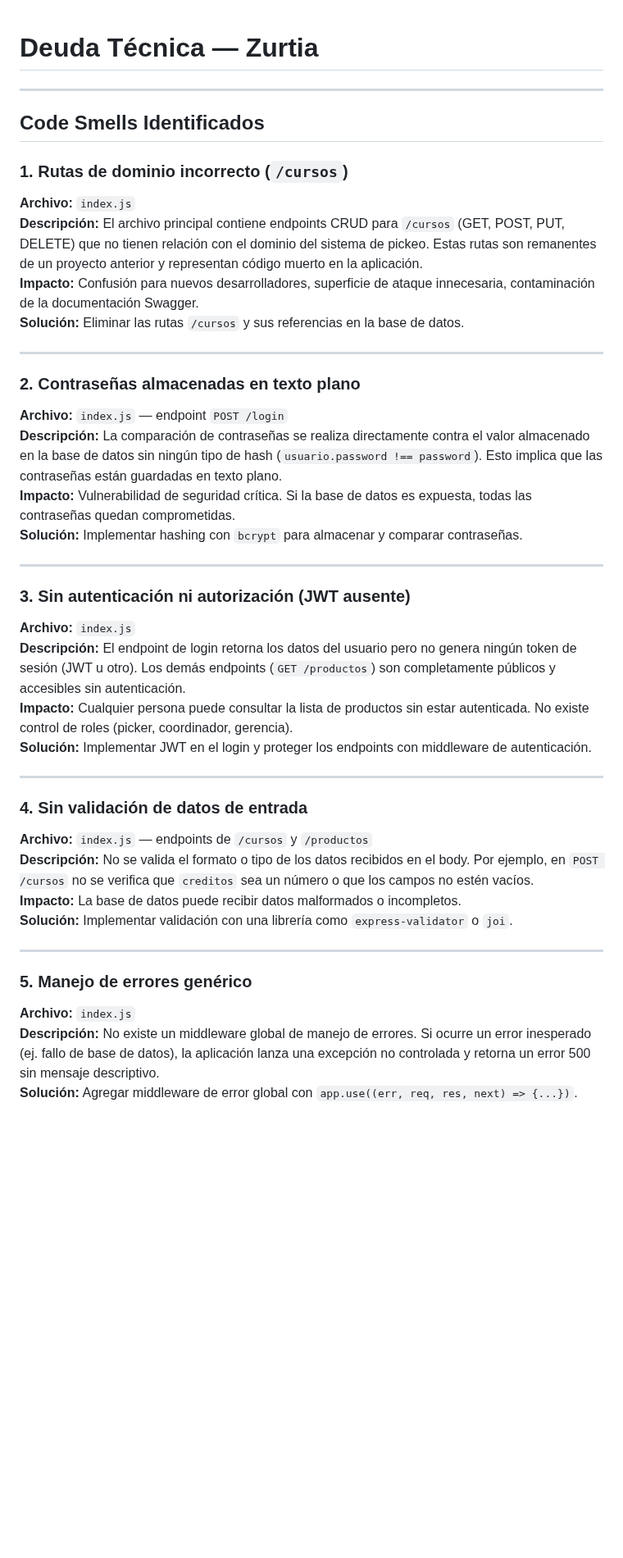
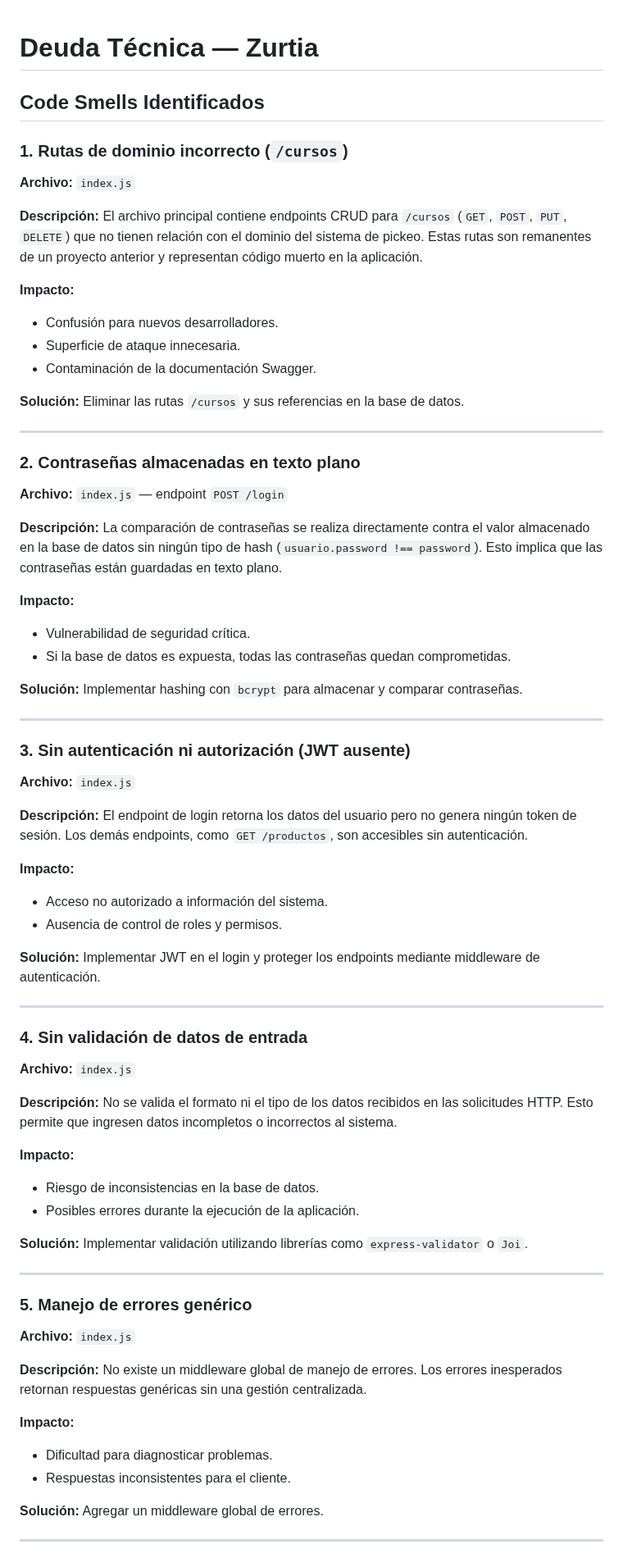
Before and after one commit to Ecfastin/Zurtia-project, a Markdown page: DeudaTecnica.md, the part around one of its changes. Shown at 82% size. GitHub-like rendering; blank space fills up the shorter version.

```diff
--- a/DeudaTecnica.md
+++ b/DeudaTecnica.md
@@ -1,42 +1,90 @@
 # Deuda Técnica — Zurtia
-
----
 
 ## Code Smells Identificados
 
 ### 1. Rutas de dominio incorrecto (`/cursos`)
+
 **Archivo:** `index.js`
-**Descripción:** El archivo principal contiene endpoints CRUD para `/cursos` (GET, POST, PUT, DELETE) que no tienen relación con el dominio del sistema de pickeo. Estas rutas son remanentes de un proyecto anterior y representan código muerto en la aplicación.
-**Impacto:** Confusión para nuevos desarrolladores, superficie de ataque innecesaria, contaminación de la documentación Swagger.
-**Solución:** Eliminar las rutas `/cursos` y sus referencias en la base de datos.
+
+**Descripción:**
+El archivo principal contiene endpoints CRUD para `/cursos` (`GET`, `POST`, `PUT`, `DELETE`) que no tienen relación con el dominio del sistema de pickeo. Estas rutas son remanentes de un proyecto anterior y representan código muerto en la aplicación.
+
+**Impacto:**
+
+* Confusión para nuevos desarrolladores.
+* Superficie de ataque innecesaria.
+* Contaminación de la documentación Swagger.
+
+**Solución:**
+Eliminar las rutas `/cursos` y sus referencias en la base de datos.
 
 ---
 
 ### 2. Contraseñas almacenadas en texto plano
+
 **Archivo:** `index.js` — endpoint `POST /login`
-**Descripción:** La comparación de contraseñas se realiza directamente contra el valor almacenado en la base de datos sin ningún tipo de hash (`usuario.password !== password`). Esto implica que las contraseñas están guardadas en texto plano.
-**Impacto:** Vulnerabilidad de seguridad crítica. Si la base de datos es expuesta, todas las contraseñas quedan comprometidas.
-**Solución:** Implementar hashing con `bcrypt` para almacenar y comparar contraseñas.
+
+**Descripción:**
+La comparación de contraseñas se realiza directamente contra el valor almacenado en la base de datos sin ningún tipo de hash (`usuario.password !== password`). Esto implica que las contraseñas están guardadas en texto plano.
+
+**Impacto:**
+
+* Vulnerabilidad de seguridad crítica.
+* Si la base de datos es expuesta, todas las contraseñas quedan comprometidas.
+
+**Solución:**
+Implementar hashing con `bcrypt` para almacenar y comparar contraseñas.
 
 ---
 
 ### 3. Sin autenticación ni autorización (JWT ausente)
+
 **Archivo:** `index.js`
-**Descripción:** El endpoint de login retorna los datos del usuario pero no genera ningún token de sesión (JWT u otro). Los demás endpoints (`GET /productos`) son completamente públicos y accesibles sin autenticación.
-**Impacto:** Cualquier persona puede consultar la lista de productos sin estar autenticada. No existe control de roles (picker, coordinador, gerencia).
-**Solución:** Implementar JWT en el login y proteger los endpoints con middleware de autenticación.
+
+**Descripción:**
+El endpoint de login retorna los datos del usuario pero no genera ningún token de sesión. Los demás endpoints, como `GET /productos`, son accesibles sin autenticación.
+
+**Impacto:**
+
+* Acceso no autorizado a información del sistema.
+* Ausencia de control de roles y permisos.
+
+**Solución:**
+Implementar JWT en el login y proteger los endpoints mediante middleware de autenticación.
 
 ---
 
 ### 4. Sin validación de datos de entrada
-**Archivo:** `index.js` — endpoints de `/cursos` y `/productos`
-**Descripción:** No se valida el formato o tipo de los datos recibidos en el body. Por ejemplo, en `POST /cursos` no se verifica que `creditos` sea un número o que los campos no estén vacíos.
-**Impacto:** La base de datos puede recibir datos malformados o incompletos.
-**Solución:** Implementar validación con una librería como `express-validator` o `joi`.
+
+**Archivo:** `index.js`
+
+**Descripción:**
+No se valida el formato ni el tipo de los datos recibidos en las solicitudes HTTP. Esto permite que ingresen datos incompletos o incorrectos al sistema.
+
+**Impacto:**
+
+* Riesgo de inconsistencias en la base de datos.
+* Posibles errores durante la ejecución de la aplicación.
+
+**Solución:**
+Implementar validación utilizando librerías como `express-validator` o `Joi`.
 
 ---
 
 ### 5. Manejo de errores genérico
+
 **Archivo:** `index.js`
-**Descripción:** No existe un middleware global de manejo de errores. Si ocurre un error inesperado (ej. fallo de base de datos), la aplicación lanza una excepción no controlada y retorna un error 500 sin mensaje descriptivo.
-**Solución:** Agregar middleware de error global con `app.use((err, req, res, next) => {...})`.
+
+**Descripción:**
+No existe un middleware global de manejo de errores. Los errores inesperados retornan respuestas genéricas sin una gestión centralizada.
+
+**Impacto:**
+
+* Dificultad para diagnosticar problemas.
+* Respuestas inconsistentes para el cliente.
+
+**Solución:**
+Agregar un middleware global de errores.
+
+---
+
```
Also changed, not shown: other parts of DeudaTecnica.md (+61 -15 lines).
